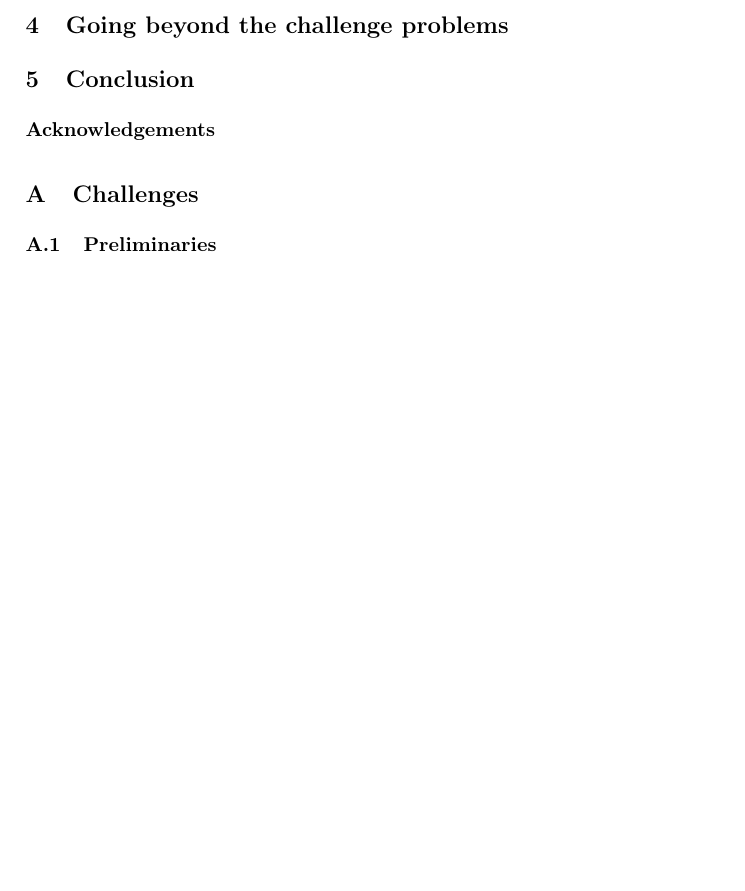
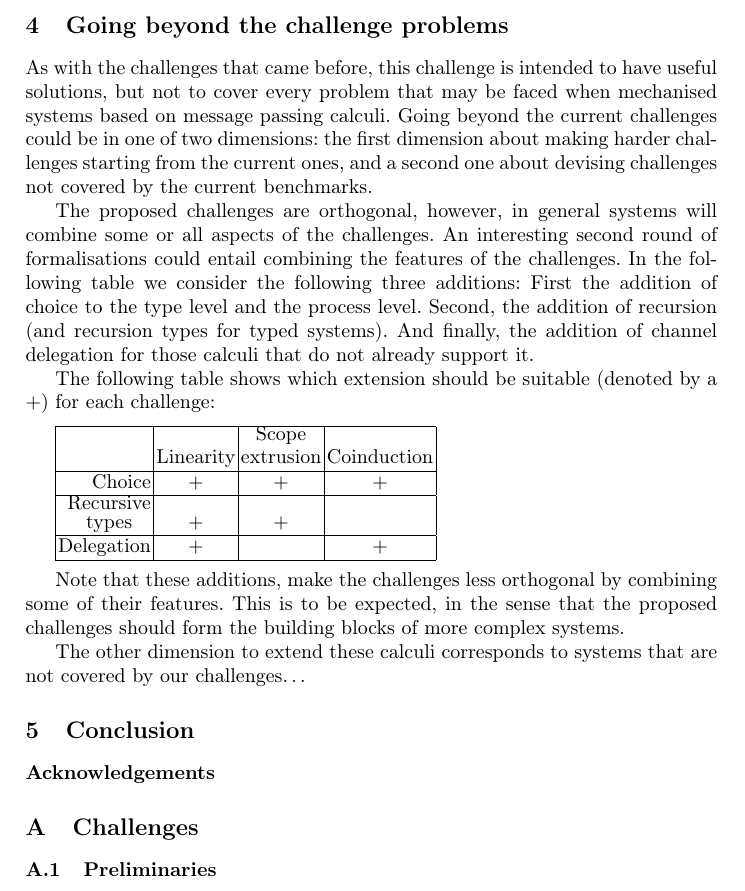
Before and after one commit to concurrentbenchmark/concurrentbenchmark, a LaTeX paper (paper/paper.tex): part of page 5 of 17 before the commit and part of page 5 of 18 after it, cut so that both start at the same text, the shorter picture padded with empty space. Compiled offline with pdfLaTeX.

Commit message:
Francisco: start section for going beyond the challenges

```diff
--- a/paper/paper.tex
+++ b/paper/paper.tex
@@ -198,6 +198,61 @@ Solutions to our challenges do not need to strictly follow the definitions and l
 
 \section{Going beyond the challenge problems}\label{sec:going-beyond}
 
+As with the challenges that came before, this challenge is intended to
+have useful solutions, but not to cover every problem that may be
+faced when mechanised systems based on message passing calculi. Going
+beyond the current challenges could be in one of two dimensions: the
+first dimension about making harder challenges starting from the
+current ones, and a second one about devising challenges not covered
+by the current benchmarks.
+
+The proposed challenges are orthogonal, however, in general systems
+will combine some or all aspects of the challenges. An interesting
+second round of formalisations could entail combining the features of
+the challenges. In the following table we consider the following three
+additions: First the addition of choice to the type level and the
+process level. Second, the addition of recursion (and recursion types
+for typed systems). And finally, the addition of channel delegation
+for those calculi that do not already support it.
+
+The following table shows which extension should be suitable (denoted
+by a $+$) for each challenge:
+
+\vspace{.5em}
+
+\begin{tabular}{|r|c|c|c|}
+  \hline
+  & Linearity & \shortstack{Scope \\ extrusion} & Coinduction \\
+  \hline
+  Choice & $+$ & $+$  & $+$ \\
+  \hline
+  \shortstack{Recursive \\ types} & $+$  & $+$ & \\
+  \hline
+  Delegation & $+$ & & $+$ \\
+  \hline
+\end{tabular}
+
+\vspace{.5em}
+
+Note that these additions, make the challenges less orthogonal by
+combining some of their features. This is to be expected, in the sense
+that the proposed challenges should form the building blocks of more
+complex systems.
+
+The other dimension to extend these calculi corresponds to systems
+that are not covered by our challenges\dots
+% Multiparty session types, and choreographies.
+
+% different notions of bisimilarity (barbed, or weak, etc.), trace equivalence.
+
+% Exercising different features of proof assistants like: code
+% extraction and/or code automation.
+
+% Interaction between formalised proofs and model checkers.
+
+% And any other
+
+
 \section{Conclusion}\label{sec:conclusion}
 
 \subsubsection*{Acknowledgements}
```
